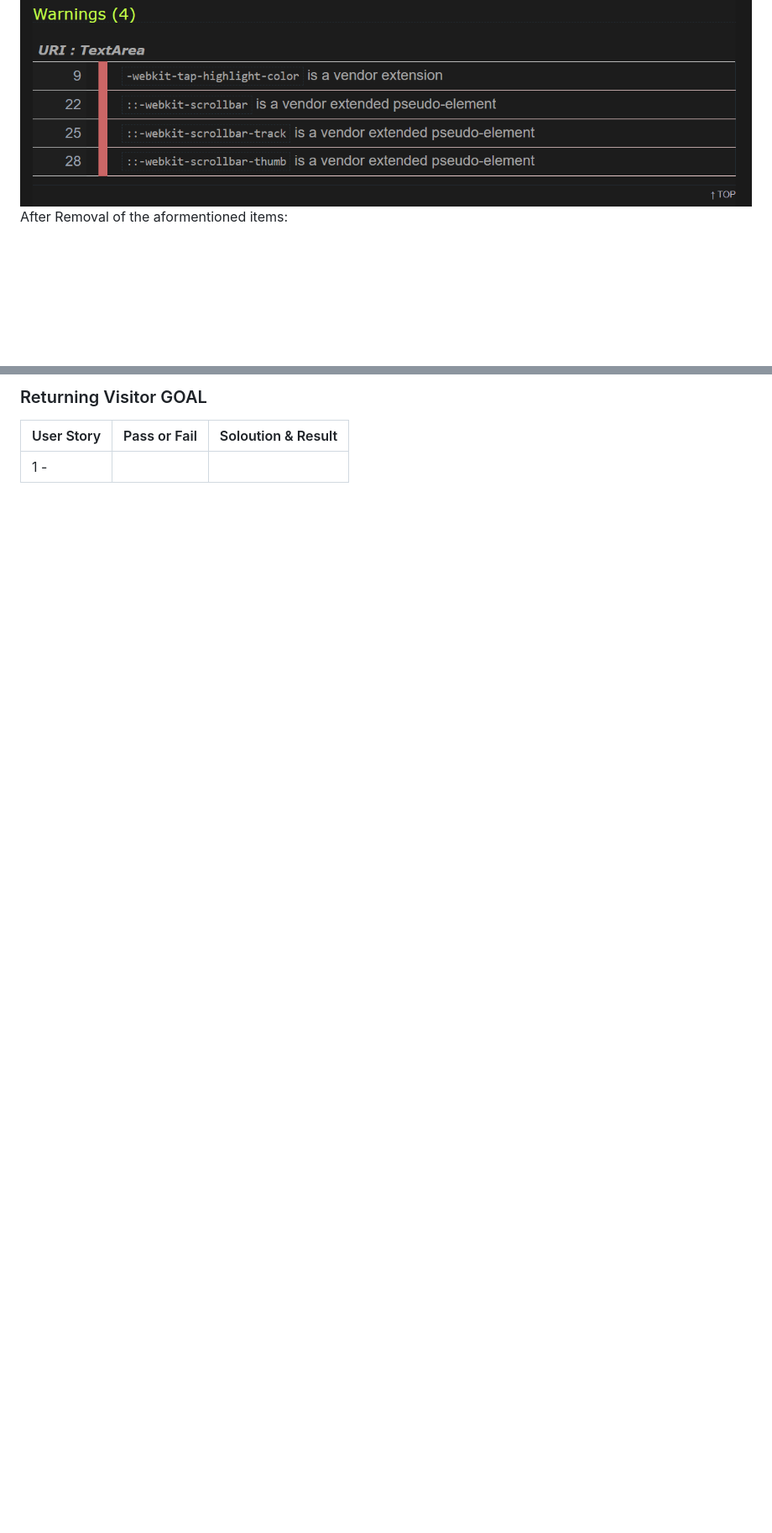
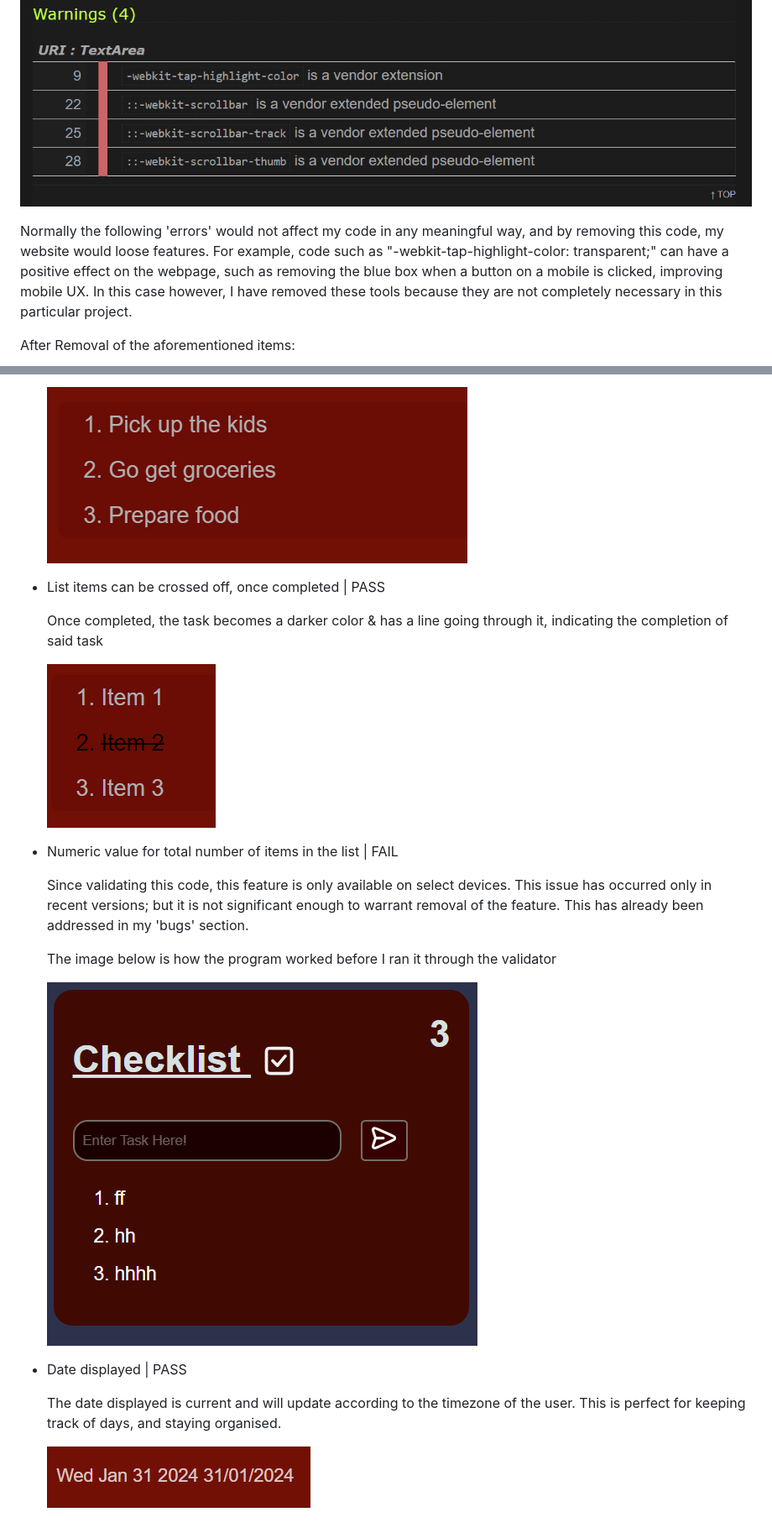
Before and after one commit to Armandoh4/checkpoint-taskmanager, a Markdown page: TESTING.md, 2 parts joined by grey strips. Shown: that part at 84% size. GitHub-like rendering; pictures changed too: assets/readmeimage/crossed.png (added), assets/readmeimage/date.png (added), assets/readmeimage/listitem.png (added); blank space fills up the shorter version.

```diff
--- a/TESTING.md
+++ b/TESTING.md
@@ -19,5 +15,11 @@
 |I had four warnings for 'webkit' elements (see screenshot below)|These were not necessary elements and therefore were easily removed. This is especially true for the changes to the scrollbar, which would be unnoticeable for such an application as this.|PASS|
 
 ![W3C Validator](./assets/readmeimage/csserrors.png)
-After Removal of the aformentioned items:
+
+Normally the following 'errors' would not affect my code in any meaningful way, and by removing this code, my website would loose features. For example, code such as "-webkit-tap-highlight-color: transparent;" can have a positive effect on the webpage, such as removing the blue box when a button on a mobile is clicked, improving mobile UX. In this case however, I have removed these tools because they are not completely necessary in this particular project.
+
+
+
+After Removal of the aforementioned items:
+
 ![Jigsaw CSS](./assets/readmeimage/cssvalid.png)
@@ -68,5 +90,22 @@ After thorough testing, all HTML Code Valid:
 
-### Returning Visitor GOAL
-| User Story |Pass or Fail |Soloution & Result |
-| :---- |:-- |:-------|
-|1 - |||
+    ![listitems](./assets/readmeimage/listitem.png)
+
+- List items can be crossed off, once completed | PASS
+
+  Once completed, the task becomes a darker color & has a line going through it, indicating the completion of said task
+
+    ![listitems](./assets/readmeimage/crossed.png)
+
+- Numeric value for total number of items in the list | FAIL
+
+   Since validating this code, this feature is only available on select devices. This issue has occurred only in recent versions; but it is not significant enough to warrant removal of the feature. This has already been addressed in my 'bugs' section.
+
+  The image below is how the program worked before I ran it through the validator
+
+    ![Checklist](./assets/readmeimage/numberedlist.png)
+
+- Date displayed | PASS
+
+  The date displayed is current and will update according to the timezone of the user. This is perfect for keeping track of days, and staying organised.
+
+   ![date](./assets/readmeimage/date.png)
```
Also changed, not shown: other parts of TESTING.md (+33 -17 lines), README.md (+6 -11 lines), assets/readmeimage/logo.png (added), assets/readmeimage/textform.png (added), image.png (added), 1 other file.
